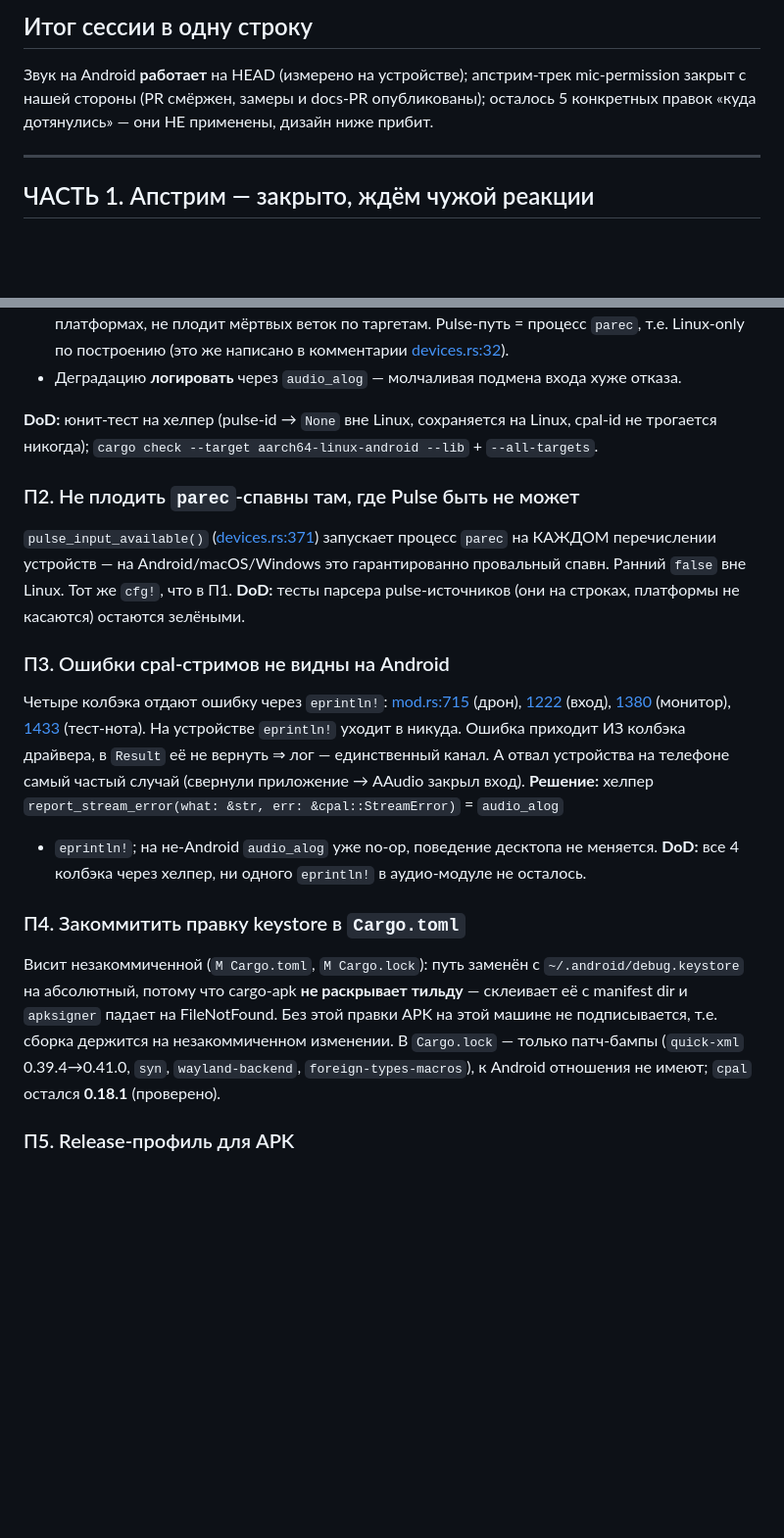
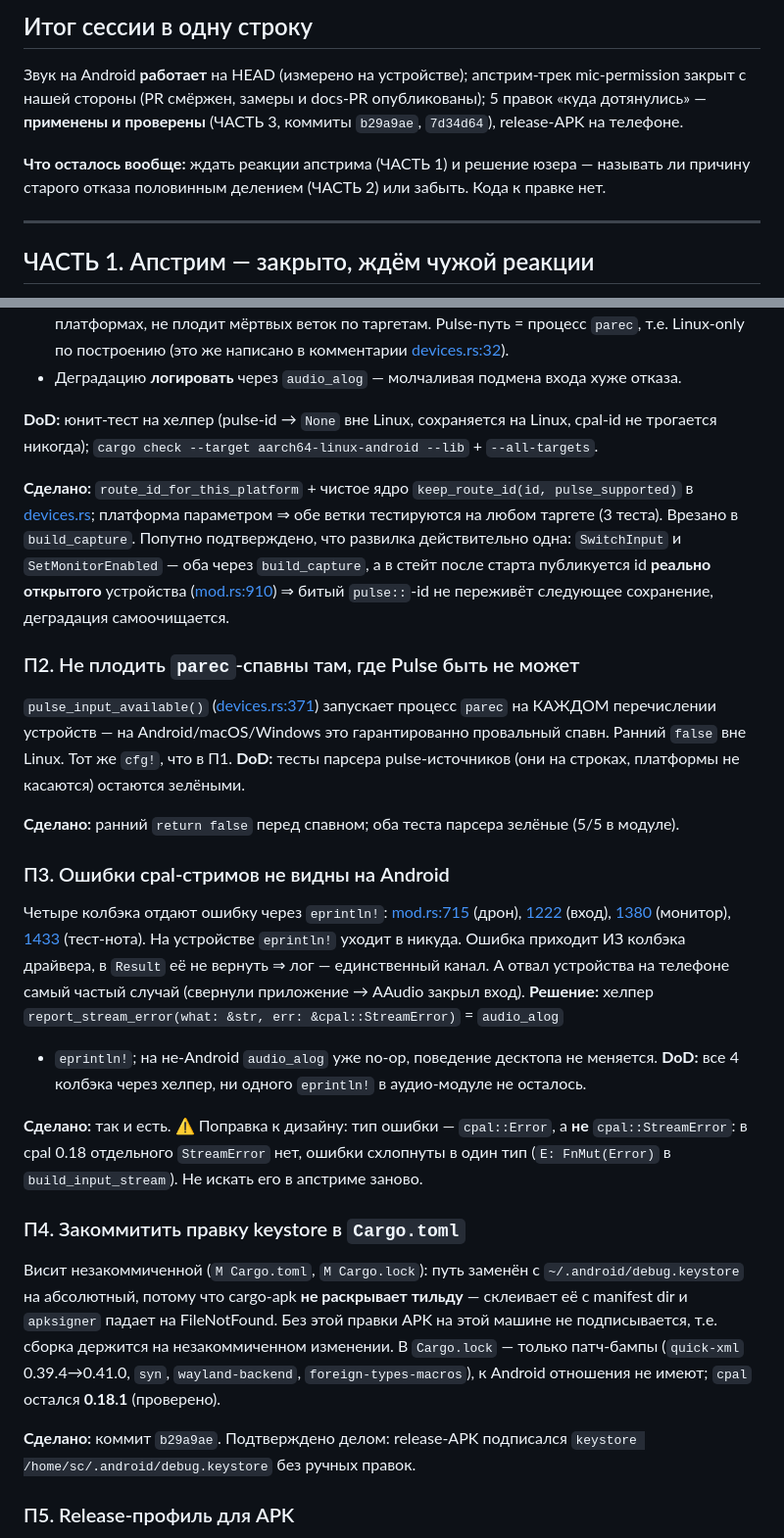
Before and after one commit to enomado/fretboard, a Markdown page: docs/android/HANDOFF_android_audio_2026-07-25.md, 2 parts joined by grey strips. Shown at 98% size. Rendered like a GitHub page; blank space fills up the shorter version.

```diff
--- a/docs/android/HANDOFF_android_audio_2026-07-25.md
+++ b/docs/android/HANDOFF_android_audio_2026-07-25.md
@@ -8,7 +8,11 @@
 ## Итог сессии в одну строку
 Звук на Android **работает** на HEAD (измерено на устройстве); апстрим-трек
 mic-permission закрыт с нашей стороны (PR смёржен, замеры и docs-PR опубликованы);
-осталось 5 конкретных правок «куда дотянулись» — они НЕ применены, дизайн ниже прибит.
+5 правок «куда дотянулись» — **применены и проверены** (ЧАСТЬ 3, коммиты `b29a9ae`,
+`7d34d64`), release-APK на телефоне.
+
+**Что осталось вообще:** ждать реакции апстрима (ЧАСТЬ 1) и решение юзера — называть ли
+причину старого отказа половинным делением (ЧАСТЬ 2) или забыть. Кода к правке нет.
 
 ---
 
@@ -103,11 +109,21 @@ capture started: id=cpal::aaudio:-1 rate=48000 monitor_out=0
 **DoD:** юнит-тест на хелпер (pulse-id → `None` вне Linux, сохраняется на Linux, cpal-id
 не трогается никогда); `cargo check --target aarch64-linux-android --lib` + `--all-targets`.
 
+**Сделано:** `route_id_for_this_platform` + чистое ядро `keep_route_id(id, pulse_supported)`
+в [devices.rs](../../src/audio/native/imp/devices.rs); платформа параметром ⇒ обе ветки
+тестируются на любом таргете (3 теста). Врезано в `build_capture`.
+Попутно подтверждено, что развилка действительно одна: `SwitchInput` и
+`SetMonitorEnabled` — оба через `build_capture`, а в стейт после старта публикуется id
+**реально открытого** устройства ([mod.rs:910](../../src/audio/native/mod.rs#L910)) ⇒ битый
+`pulse::`-id не переживёт следующее сохранение, деградация самоочищается.
+
 ### П2. Не плодить `parec`-спавны там, где Pulse быть не может
 `pulse_input_available()` ([devices.rs:371](../../src/audio/native/imp/devices.rs#L371))
 запускает процесс `parec` на КАЖДОМ перечислении устройств — на Android/macOS/Windows это
 гарантированно провальный спавн. Ранний `false` вне Linux. Тот же `cfg!`, что в П1.
 **DoD:** тесты парсера pulse-источников (они на строках, платформы не касаются) остаются зелёными.
+
+**Сделано:** ранний `return false` перед спавном; оба теста парсера зелёные (5/5 в модуле).
 
 ### П3. Ошибки cpal-стримов не видны на Android
 Четыре колбэка отдают ошибку через `eprintln!`:
@@ -122,6 +138,10 @@ capture started: id=cpal::aaudio:-1 rate=48000 monitor_out=0
 + `eprintln!`; на не-Android `audio_alog` уже no-op, поведение десктопа не меняется.
 **DoD:** все 4 колбэка через хелпер, ни одного `eprintln!` в аудио-модуле не осталось.
 
+**Сделано:** так и есть. ⚠ Поправка к дизайну: тип ошибки — `cpal::Error`, а **не**
+`cpal::StreamError`: в cpal 0.18 отдельного `StreamError` нет, ошибки схлопнуты в один
+тип (`E: FnMut(Error)` в `build_input_stream`). Не искать его в апстриме заново.
+
 ### П4. Закоммитить правку keystore в `Cargo.toml`
 Висит незакоммиченной (`M Cargo.toml`, `M Cargo.lock`): путь заменён с
 `~/.android/debug.keystore` на абсолютный, потому что cargo-apk **не раскрывает тильду** —
@@ -129,6 +149,9 @@ capture started: id=cpal::aaudio:-1 rate=48000 monitor_out=0
 этой машине не подписывается, т.е. сборка держится на незакоммиченном изменении.
 В `Cargo.lock` — только патч-бампы (`quick-xml` 0.39.4→0.41.0, `syn`, `wayland-backend`,
 `foreign-types-macros`), к Android отношения не имеют; `cpal` остался **0.18.1** (проверено).
+
+**Сделано:** коммит `b29a9ae`. Подтверждено делом: release-APK подписался
+`keystore /home/sc/.android/debug.keystore` без ручных правок.
 
 ### П5. Release-профиль для APK
 Телефонный APK — debug, а по коммиту `628a332` RT-SWIPE **в debug** съедает весь бюджет
```
Also changed, not shown: other parts of docs/android/HANDOFF_android_audio_2026-07-25.md (+44 -5 lines).
